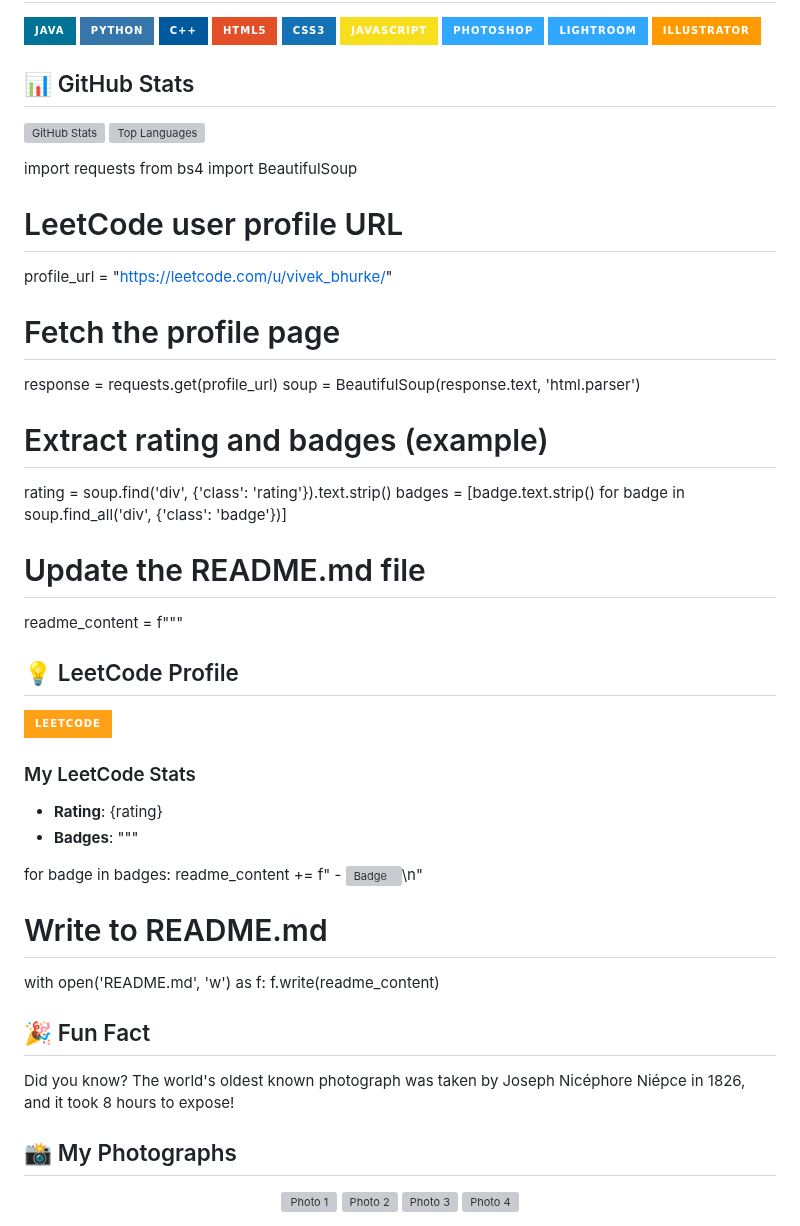
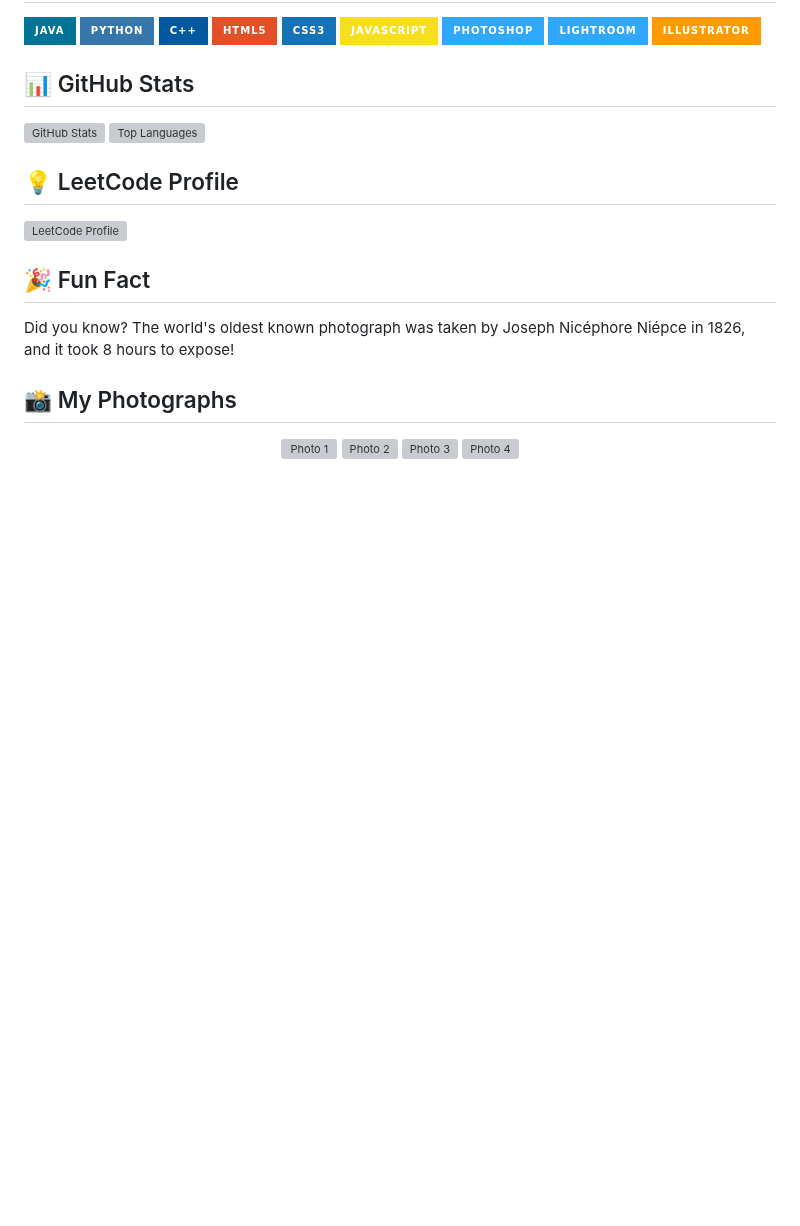
Before and after one commit to VivekBhurke/VivekBhurke, a Markdown page: readme.md, the part around the change. Rendered like a GitHub page; badges without logos; blank space fills up the shorter version; grey boxes are pictures that could not be loaded.

```diff
--- a/readme.md
+++ b/readme.md
@@ -40,36 +40,8 @@ Feel free to reach out via email at: [**vivek_bhurke**](mailto:vivekbhurke863@gm
 ![GitHub Stats](https://github-readme-stats.vercel.app/api?username=VivekBhurke&show_icons=true&theme=radical)
 ![Top Languages](https://github-readme-stats.vercel.app/api/top-langs/?username=VivekBhurke&layout=compact&theme=radical)
 
-import requests
-from bs4 import BeautifulSoup
-
-# LeetCode user profile URL
-profile_url = "https://leetcode.com/u/vivek_bhurke/"
-
-# Fetch the profile page
-response = requests.get(profile_url)
-soup = BeautifulSoup(response.text, 'html.parser')
-
-# Extract rating and badges (example)
-rating = soup.find('div', {'class': 'rating'}).text.strip()
-badges = [badge.text.strip() for badge in soup.find_all('div', {'class': 'badge'})]
-
-# Update the README.md file
-readme_content = f"""
 ## 💡 LeetCode Profile
-[![LeetCode Profile](https://img.shields.io/badge/-LeetCode-FFA116?style=for-the-badge&logo=leetcode&logoColor=white)](https://leetcode.com/u/vivek_bhurke/)
-
-### My LeetCode Stats
-- **Rating**: {rating}
-- **Badges**:
-"""
-
-for badge in badges:
-    readme_content += f"  - ![Badge](https://via.placeholder.com/20/FFA116/FFFFFF?text={badge})\n"
-
-# Write to README.md
-with open('README.md', 'w') as f:
-    f.write(readme_content)
+[![LeetCode Profile]([https://img.shields.io/badge/-LeetCode-FFA116?style=for-the-badge&logo=leetcode&logoColor=white](https://cdn.iconscout.com/icon/free/png-512/free-leetcode-3521542-2944960.png?f=webp&w=256))](https://leetcode.com/u/vivek_bhurke/)
 
 ## 🎉 Fun Fact
 Did you know? The world's oldest known photograph was taken by Joseph Nicéphore Niépce in 1826, and it took 8 hours to expose!
```
